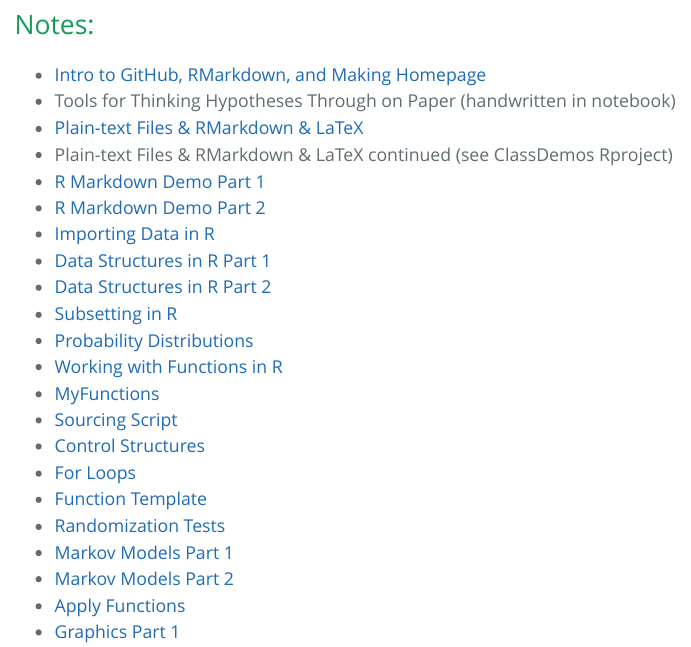
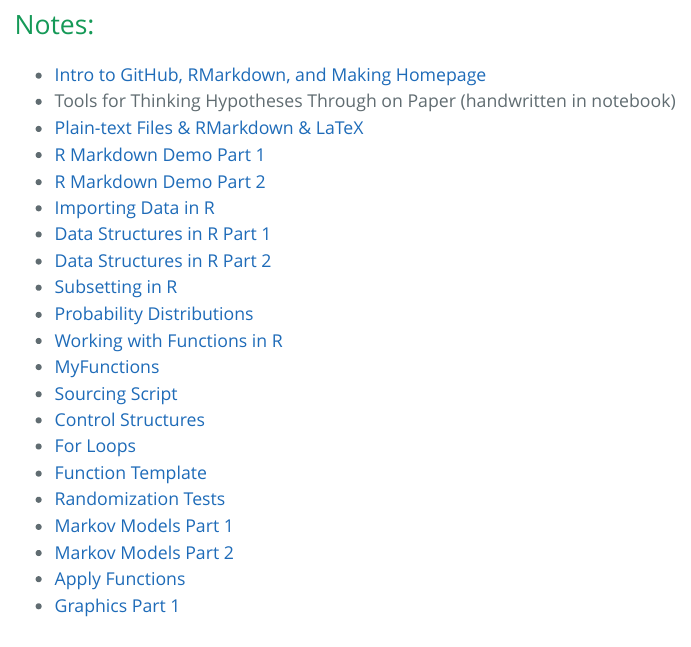
Before and after one commit to amakukhov/Bio381, an R Markdown document (index.Rmd): the page in a window 1100 px wide, from 2060 px down. The pictures show the output file index.html that the author committed with the source, opened offline.

Commit message:
more updates

```diff
--- a/index.Rmd
+++ b/index.Rmd
@@ -65,7 +65,6 @@ output:
 * [Intro to GitHub, RMarkdown, and Making Homepage](2017-01-18-NotesOnGitHubSetup-Intro.txt)
 * Tools for Thinking Hypotheses Through on Paper (handwritten in notebook)
 * [Plain-text Files & RMarkdown & LaTeX](2017-01-24-CompBioLectureNotes.txt)
-* Plain-text Files & RMarkdown & LaTeX continued (see ClassDemos Rproject)
 * [R Markdown Demo Part 1](/Users/amakukhov/Desktop/ClassDemos/LectureNotes/MarkdownDem.Rmd)
 * [R Markdown Demo Part 2](/Users/amakukhov/Desktop/ClassDemos/LectureNotes/MarkdownDem.R)
 * [Importing Data in R](/Users/amakukhov/Desktop/ClassDemos/LectureNotes/DataIn.R)
```
Also changed, not shown: index.html.
